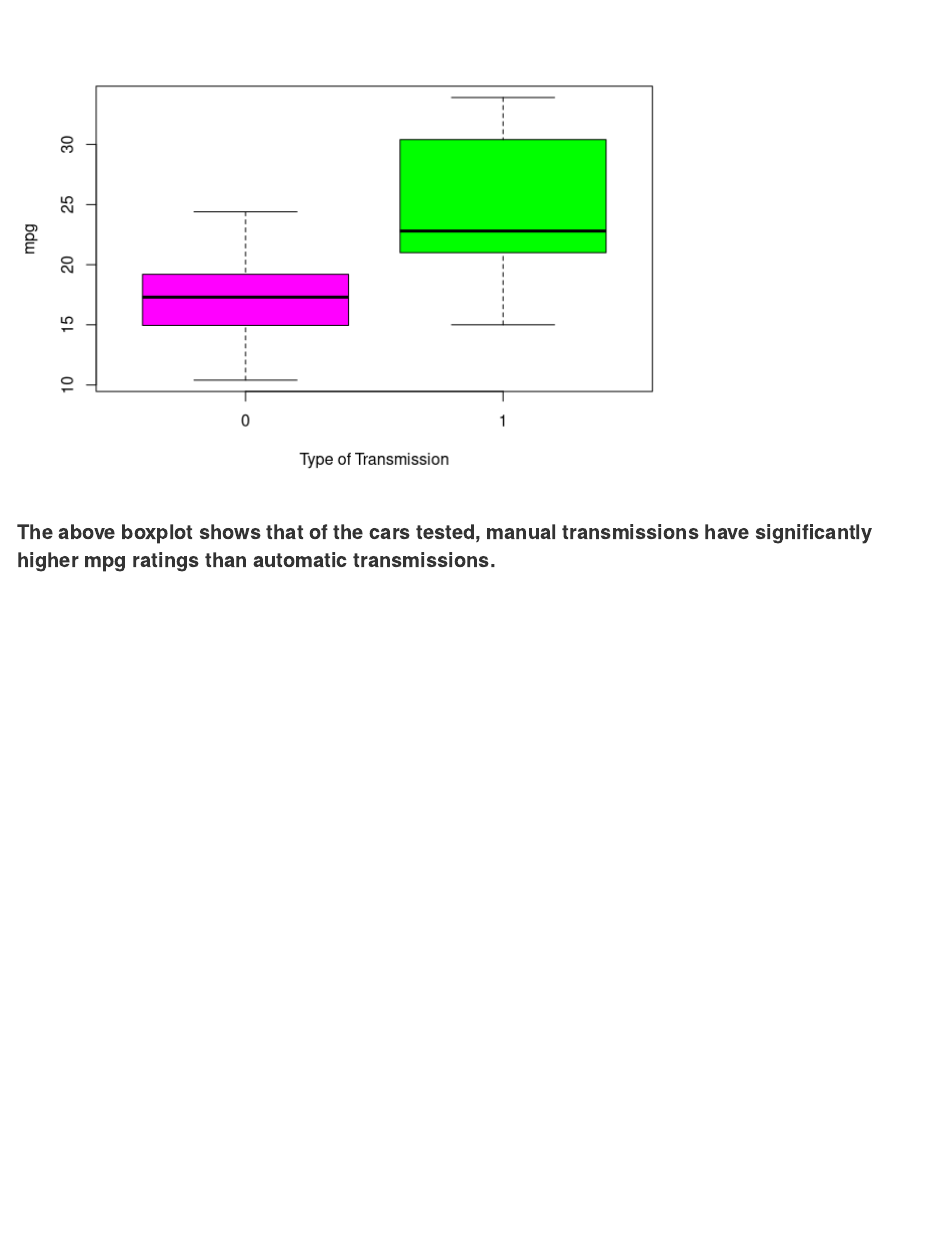
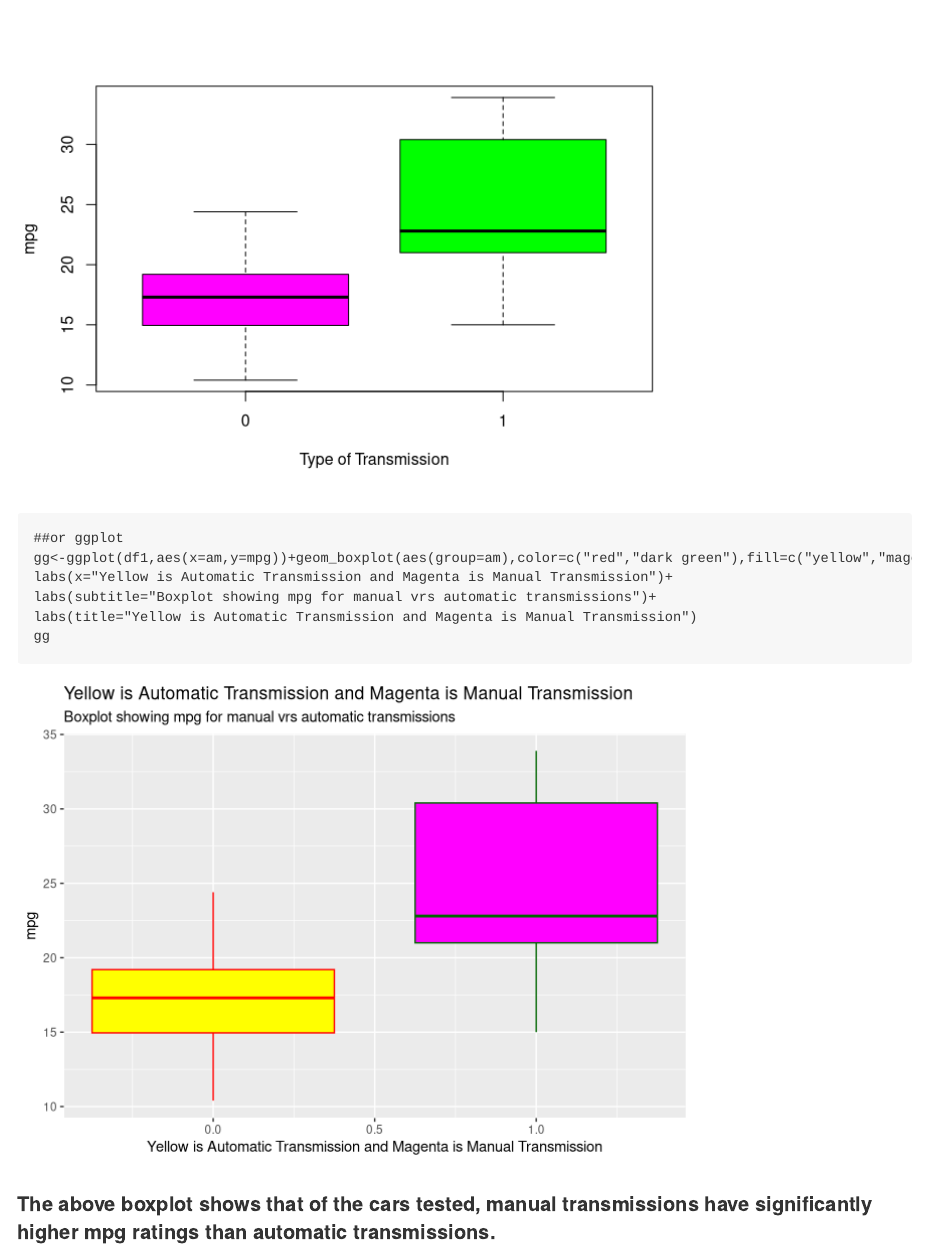
Before and after one commit to GaryFH/RegressionModelsCourseProject4, an R Markdown document (RegressionModelsCourseProject4.Rmd): the page in a window 1100 px wide, from 1490 px down. Rendered offline with R 4.5, knitr and Pandoc, with nearby package versions; both versions are drawn in the output format of the newer one.

Commit message:
more sure this is the final

````diff
--- a/RegressionModelsCourseProject4.Rmd
+++ b/RegressionModelsCourseProject4.Rmd
@@ -2,7 +2,7 @@
 title: "RegressionModelsCourseProject4"
 author: "GaryFH"
 date: "May 2, 2017"
-output: pdf_document
+output: md_document
 ---
 
 #OVERVIEW
@@ -36,6 +36,12 @@ df1
 
 ```{r boxplot}
 boxplot(mpg ~ am, data = mtcars, col = (c("magenta","green")), ylab = "mpg", xlab = "Type of Transmission")
+##or ggplot
+gg<-ggplot(df1,aes(x=am,y=mpg))+geom_boxplot(aes(group=am),color=c("red","dark green"),fill=c("yellow","magenta"))+
+labs(x="Yellow is Automatic Transmission and Magenta is Manual Transmission")+
+labs(subtitle="Boxplot showing mpg for manual vrs automatic transmissions")+
+labs(title="Yellow is Automatic Transmission and Magenta is Manual Transmission")
+gg
 ```
 
 #### The above boxplot shows that of the cars tested,  manual transmissions have significantly higher mpg ratings than automatic transmissions.
````
Also changed, not shown: RegressionModelsCourseProject4.html, RegressionModelsCourseProject4.md, 6 other files.
